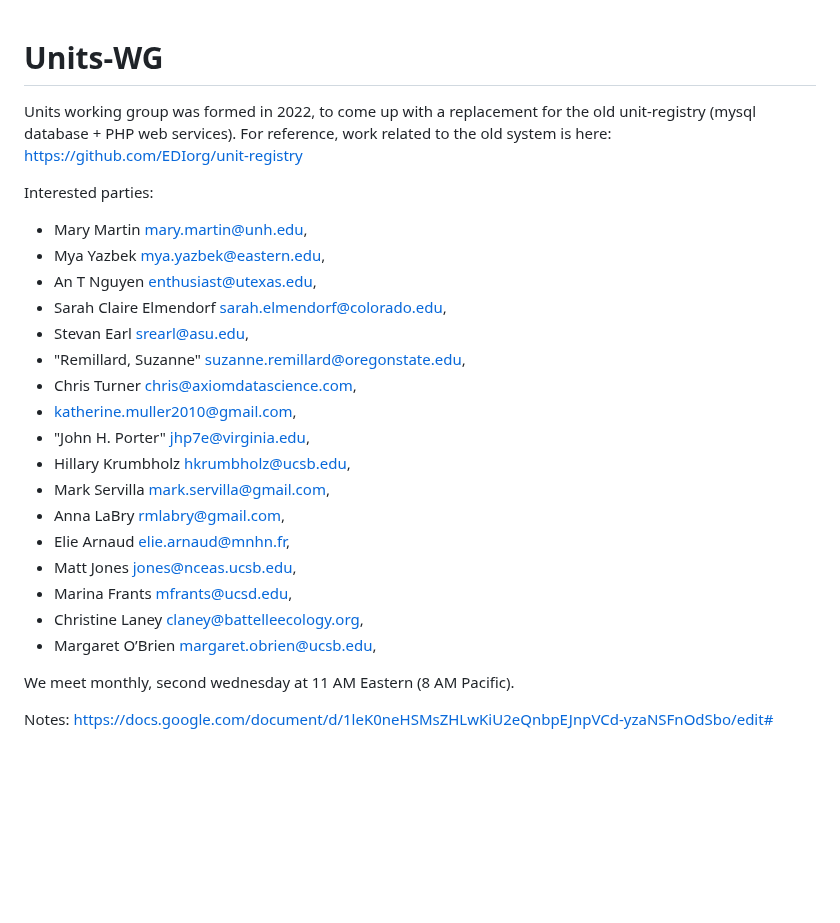
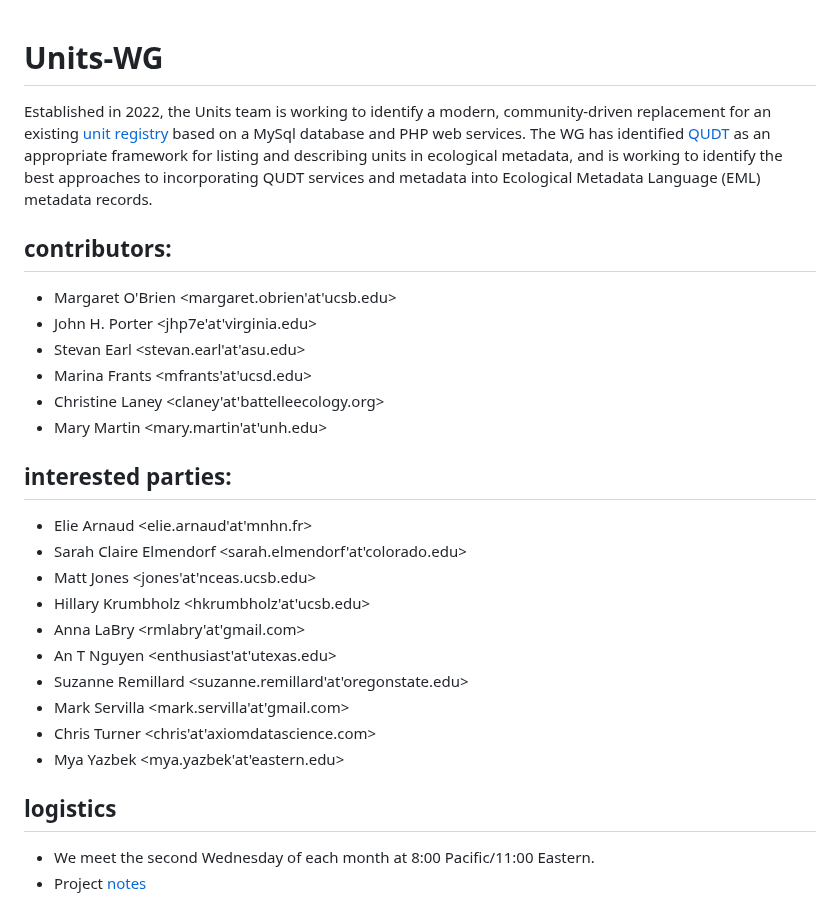
Before and after one commit to EDIorg/Units-WG, a Markdown page: README.md, the part around the change. GitHub-like rendering; blank space fills up the shorter version.

Commit message:
docs: revise readme and add flow chart to JHP rcode

```diff
--- a/README.md
+++ b/README.md
@@ -1,26 +1,30 @@
 # Units-WG
-Units working group was formed in 2022, to come up with a replacement for the old unit-registry (mysql database + PHP web services). For reference,
-work related to the old system is here: https://github.com/EDIorg/unit-registry
 
-Interested parties:
-- Mary Martin <mary.martin@unh.edu>,
-- Mya Yazbek <mya.yazbek@eastern.edu>,
-- An T Nguyen <enthusiast@utexas.edu>,
-- Sarah Claire Elmendorf <sarah.elmendorf@colorado.edu>,
-- Stevan Earl <srearl@asu.edu>,
-- "Remillard, Suzanne" <suzanne.remillard@oregonstate.edu>,
-- Chris Turner <chris@axiomdatascience.com>,
-- katherine.muller2010@gmail.com,
-- "John H. Porter" <jhp7e@virginia.edu>,
-- Hillary Krumbholz <hkrumbholz@ucsb.edu>,
-- Mark Servilla <mark.servilla@gmail.com>,
-- Anna LaBry <rmlabry@gmail.com>,
-- Elie Arnaud <elie.arnaud@mnhn.fr>,
-- Matt Jones <jones@nceas.ucsb.edu>,
-- Marina Frants <mfrants@ucsd.edu>,
-- Christine Laney <claney@battelleecology.org>,
-- Margaret O’Brien <margaret.obrien@ucsb.edu>,
+Established in 2022, the Units team is working to identify a modern, community-driven replacement for an existing [unit registry](https://github.com/EDIorg/unit-registry) based on a MySql database and PHP web services. The WG has identified [QUDT](https://qudt.org/) as an appropriate framework for listing and describing units in ecological metadata, and is working to identify the best approaches to incorporating QUDT services and metadata into Ecological Metadata Language (EML) metadata records.
 
-We meet monthly, second wednesday at 11 AM Eastern (8 AM Pacific).
+## contributors:
 
-Notes: https://docs.google.com/document/d/1leK0neHSMsZHLwKiU2eQnbpEJnpVCd-yzaNSFnOdSbo/edit#
+- Margaret O'Brien <margaret.obrien'at'ucsb.edu>
+- John H. Porter <jhp7e'at'virginia.edu>
+- Stevan Earl <stevan.earl'at'asu.edu>
+- Marina Frants <mfrants'at'ucsd.edu>
+- Christine Laney <claney'at'battelleecology.org>
+- Mary Martin <mary.martin'at'unh.edu>
+
+## interested parties:
+
+- Elie Arnaud <elie.arnaud'at'mnhn.fr>
+- Sarah Claire Elmendorf <sarah.elmendorf'at'colorado.edu>
+- Matt Jones <jones'at'nceas.ucsb.edu>
+- Hillary Krumbholz <hkrumbholz'at'ucsb.edu>
+- Anna LaBry <rmlabry'at'gmail.com>
+- An T Nguyen <enthusiast'at'utexas.edu>
+- Suzanne Remillard  <suzanne.remillard'at'oregonstate.edu>
+- Mark Servilla <mark.servilla'at'gmail.com>
+- Chris Turner <chris'at'axiomdatascience.com>
+- Mya Yazbek <mya.yazbek'at'eastern.edu>
+
+## logistics
+
+- We meet the second Wednesday of each month at 8:00 Pacific/11:00 Eastern.
+- Project [notes](https://docs.google.com/document/d/1leK0neHSMsZHLwKiU2eQnbpEJnpVCd-yzaNSFnOdSbo/edit#)
```
Also changed, not shown: RCode_JP/README.md (+12 -3 lines), RCode_JP/assets/units_conversion_flowchart.png (added), 1 other file.
